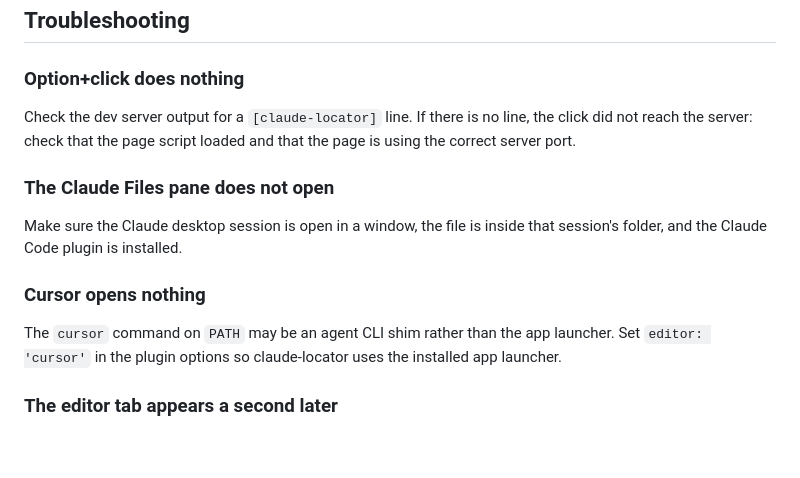
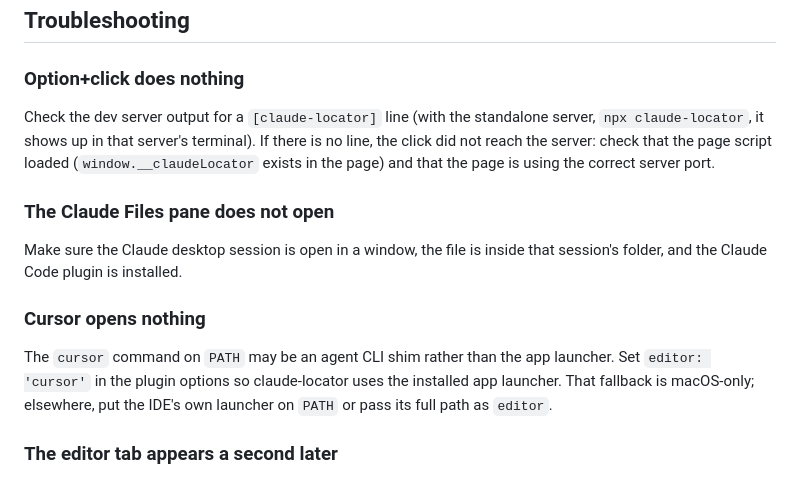
Before and after one commit to Aaqibhafeezkhan/claude-locator, a Markdown page: README.md, the part around the change. Rendered like a GitHub page; blank space fills up the shorter version.

Commit message:
docs: troubleshooting notes for the standalone server and non-macOS Cursor
Co-Authored-By: Claude Opus 5.5 <noreply@anthropic.com>

```diff
--- a/README.md
+++ b/README.md
@@ -216,7 +216,7 @@ claudeLocator({
 
 ### Option+click does nothing
 
-Check the dev server output for a `[claude-locator]` line. If there is no line, the click did not reach the server: check that the page script loaded and that the page is using the correct server port.
+Check the dev server output for a `[claude-locator]` line (with the standalone server, `npx claude-locator`, it shows up in that server's terminal). If there is no line, the click did not reach the server: check that the page script loaded (`window.__claudeLocator` exists in the page) and that the page is using the correct server port.
 
 ### The Claude Files pane does not open
 
@@ -224,7 +224,7 @@ Make sure the Claude desktop session is open in a window, the file is inside tha
 
 ### Cursor opens nothing
 
-The `cursor` command on `PATH` may be an agent CLI shim rather than the app launcher. Set `editor: 'cursor'` in the plugin options so claude-locator uses the installed app launcher.
+The `cursor` command on `PATH` may be an agent CLI shim rather than the app launcher. Set `editor: 'cursor'` in the plugin options so claude-locator uses the installed app launcher. That fallback is macOS-only; elsewhere, put the IDE's own launcher on `PATH` or pass its full path as `editor`.
 
 ### The editor tab appears a second later
 
```
